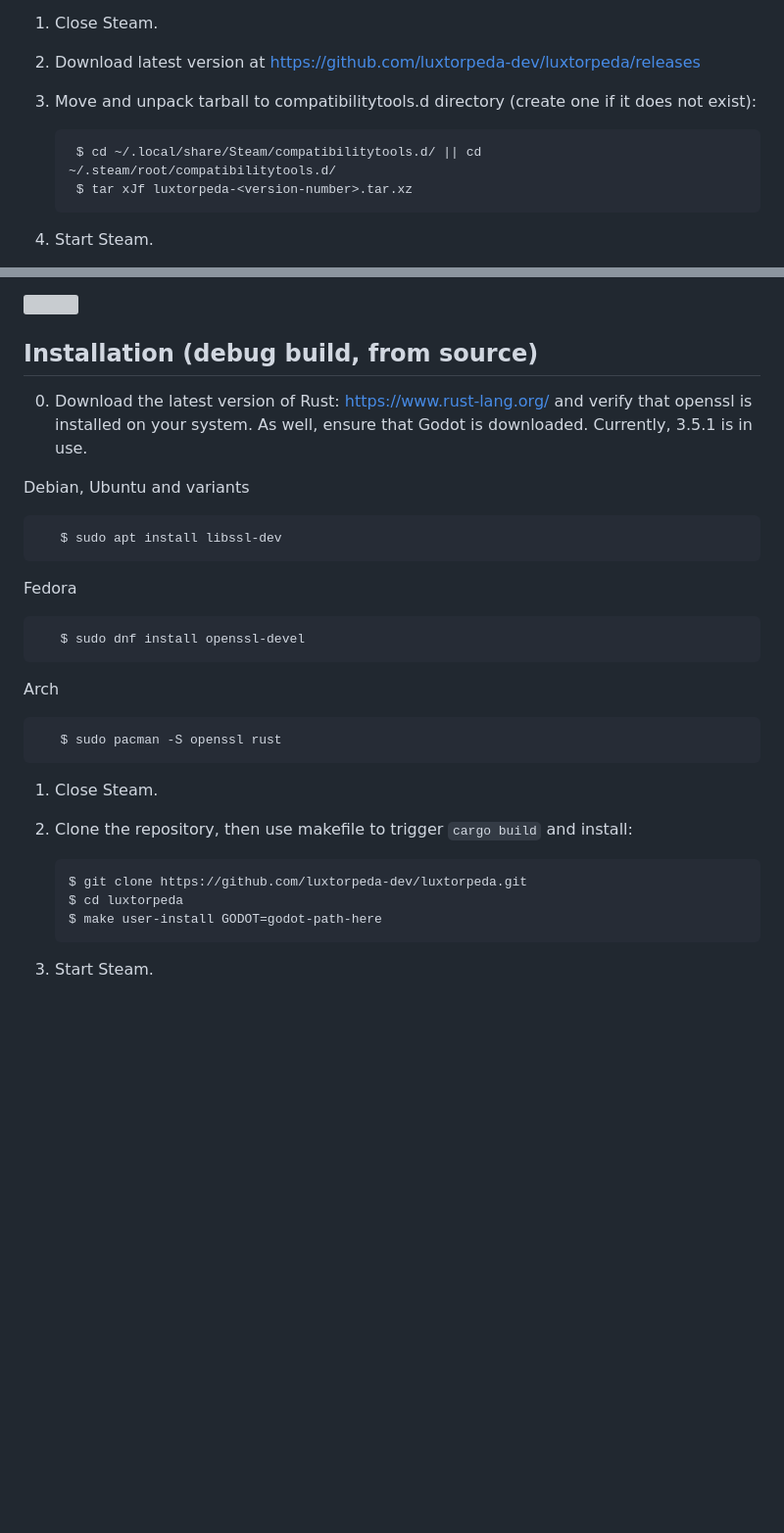
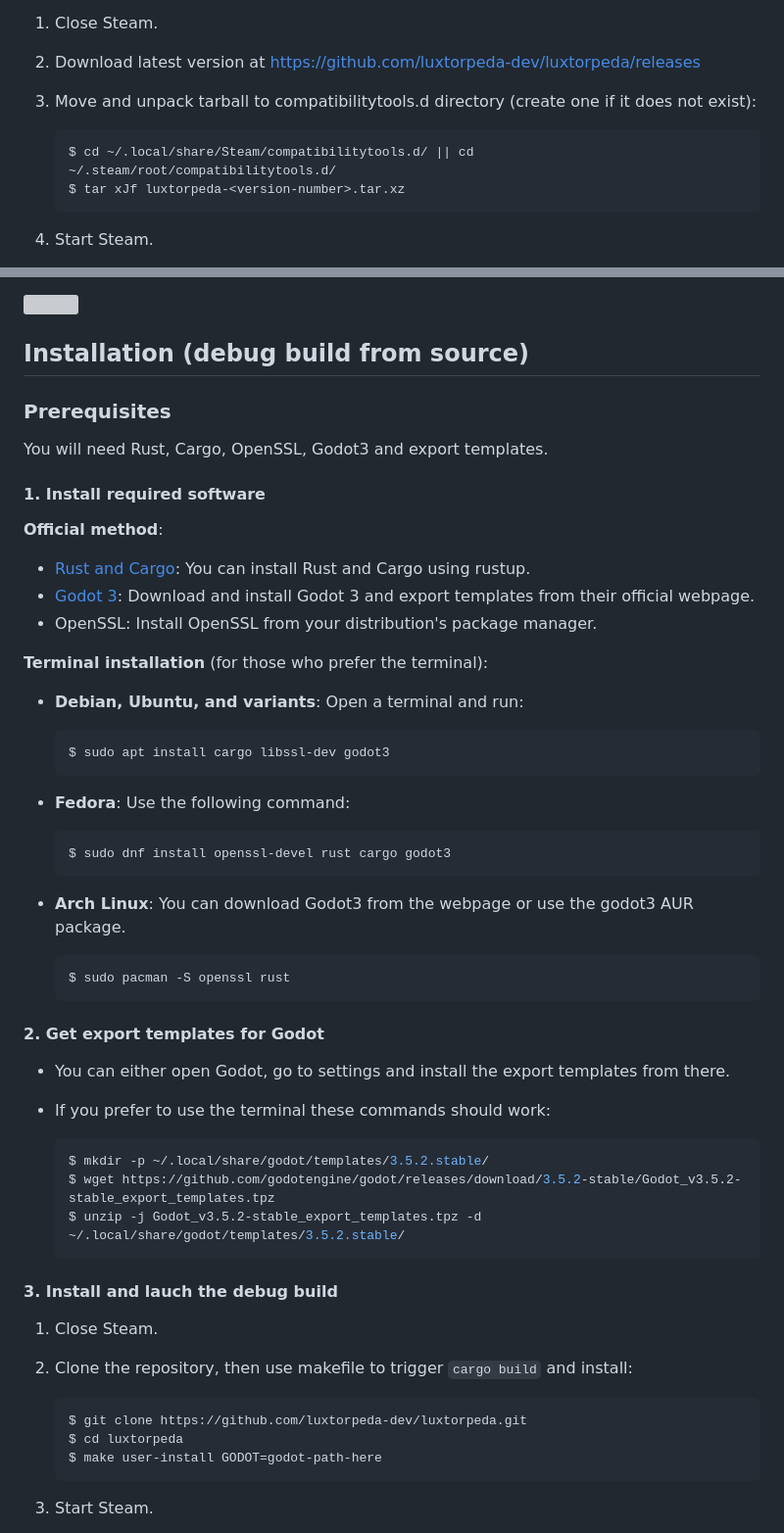
Before and after one commit to luxtorpeda-dev/luxtorpeda, a Markdown page: README.md, 2 parts joined by grey strips. Shown at 98% size. Drawn GitHub-style; blank space fills up the shorter version; grey boxes are pictures that could not be loaded.

Commit message:
Update README.md (#240)
* Update README.md

* Update README.md

* Update README.md

* Update README.md

````diff
--- a/README.md
+++ b/README.md
@@ -29,8 +29,10 @@ additional dependencies.
 2. Download latest version at https://github.com/luxtorpeda-dev/luxtorpeda/releases
 3. Move and unpack tarball to compatibilitytools.d directory (create one if it does not exist):
 
-        $ cd ~/.local/share/Steam/compatibilitytools.d/ || cd ~/.steam/root/compatibilitytools.d/
-        $ tar xJf luxtorpeda-<version-number>.tar.xz
+    ```bash
+    $ cd ~/.local/share/Steam/compatibilitytools.d/ || cd ~/.steam/root/compatibilitytools.d/
+    $ tar xJf luxtorpeda-<version-number>.tar.xz
+    ```
 
 4. Start Steam.
 5. In game properties window select "Force the use of a specific Steam Play
@@ -46,28 +48,59 @@ additional dependencies.
    compatibility tool" and select "Luxtorpeda".
 <img height="220px" src="https://user-images.githubusercontent.com/54072917/139227152-0536ac68-0d4b-44bf-be88-42105f5c3dd6.png" />
 
-## Installation (debug build, from source)
+## Installation (debug build from source)
 
-0. Download the latest version of Rust: https://www.rust-lang.org/ and verify that openssl is installed on your system. As well, ensure that Godot is downloaded. Currently, 3.5.1 is in use.
+### Prerequisites
+You will need Rust, Cargo, OpenSSL, Godot3 and export templates.
 
-Debian, Ubuntu and variants
+#### 1. Install required software
 
-       $ sudo apt install libssl-dev
+**Official method**:
+- [Rust and Cargo](https://www.rust-lang.org/learn/get-started): You can install Rust and Cargo using rustup.
+- [Godot 3](https://godotengine.org/download/3.x/linux/): Download and install Godot 3 and export templates from their official webpage.
+- OpenSSL: Install OpenSSL from your distribution's package manager.
 
-Fedora
+**Terminal installation** (for those who prefer the terminal):
 
-       $ sudo dnf install openssl-devel
+- **Debian, Ubuntu, and variants**: Open a terminal and run:
 
-Arch
+    ```bash
+    $ sudo apt install cargo libssl-dev godot3
+    ```
 
-       $ sudo pacman -S openssl rust
+- **Fedora**: Use the following command:
+
+    ```bash
+    $ sudo dnf install openssl-devel rust cargo godot3
+    ```
+
+- **Arch Linux**: You can download Godot3 from the webpage or use the godot3 AUR package.
+
+    ```bash
+    $ sudo pacman -S openssl rust
+    ```
+
+#### 2. Get export templates for Godot
+
+- You can either open Godot, go to settings and install the export templates from there.
+- If you prefer to use the terminal these commands should work:
+
+    ```bash
+    $ mkdir -p ~/.local/share/godot/templates/3.5.2.stable/
+    $ wget https://github.com/godotengine/godot/releases/download/3.5.2-stable/Godot_v3.5.2-stable_export_templates.tpz
+    $ unzip -j Godot_v3.5.2-stable_export_templates.tpz -d ~/.local/share/godot/templates/3.5.2.stable/
+    ```
+
+#### 3. Install and lauch the debug build
 
 1. Close Steam.
 2. Clone the repository, then use makefile to trigger `cargo build` and install:
 
-       $ git clone https://github.com/luxtorpeda-dev/luxtorpeda.git
-       $ cd luxtorpeda
-       $ make user-install GODOT=godot-path-here
+    ```bash
+    $ git clone https://github.com/luxtorpeda-dev/luxtorpeda.git
+    $ cd luxtorpeda
+    $ make user-install GODOT=godot-path-here
+    ```
 
 3. Start Steam.
 4. In game properties window select "Force the use of a specific Steam Play
````
